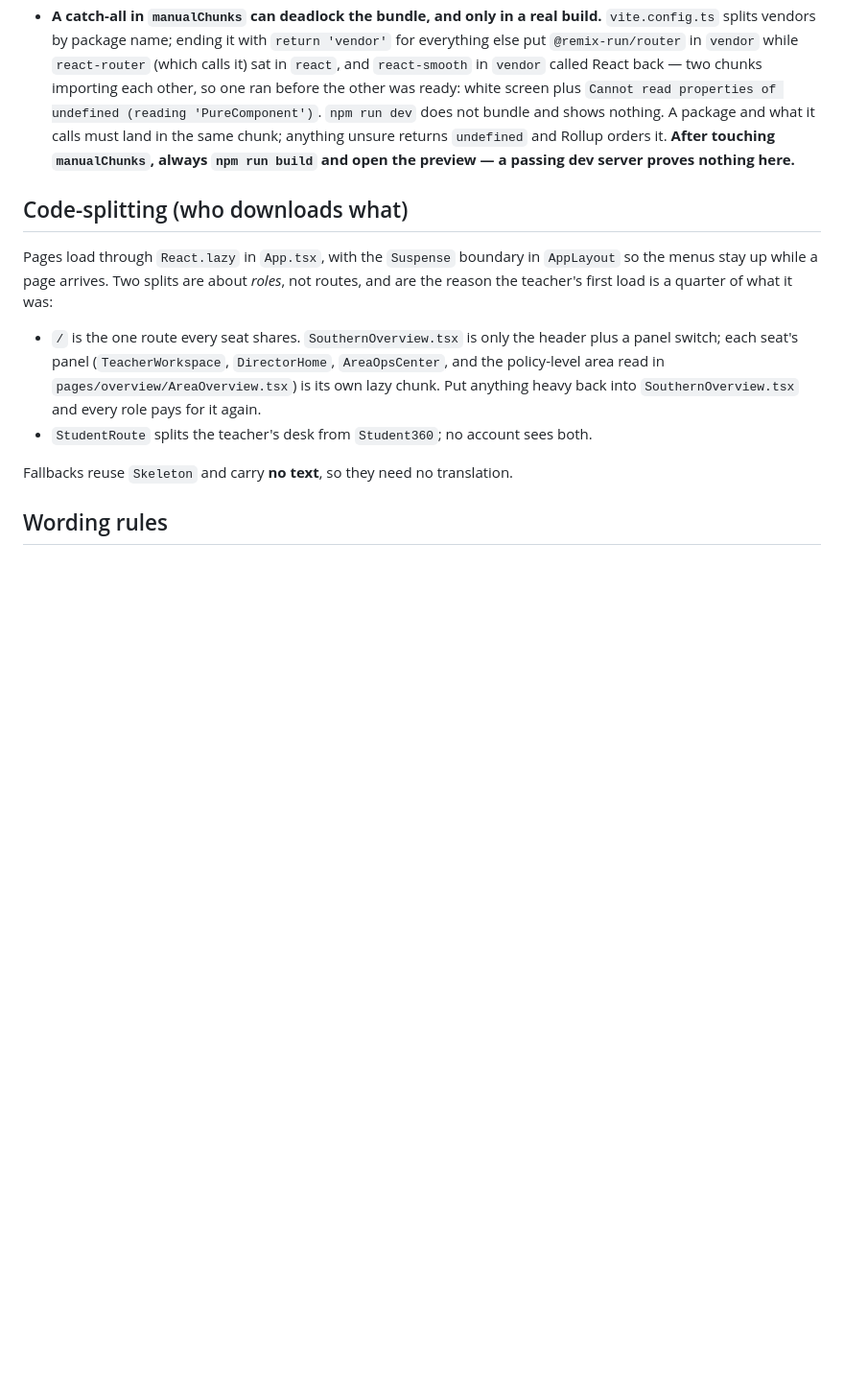
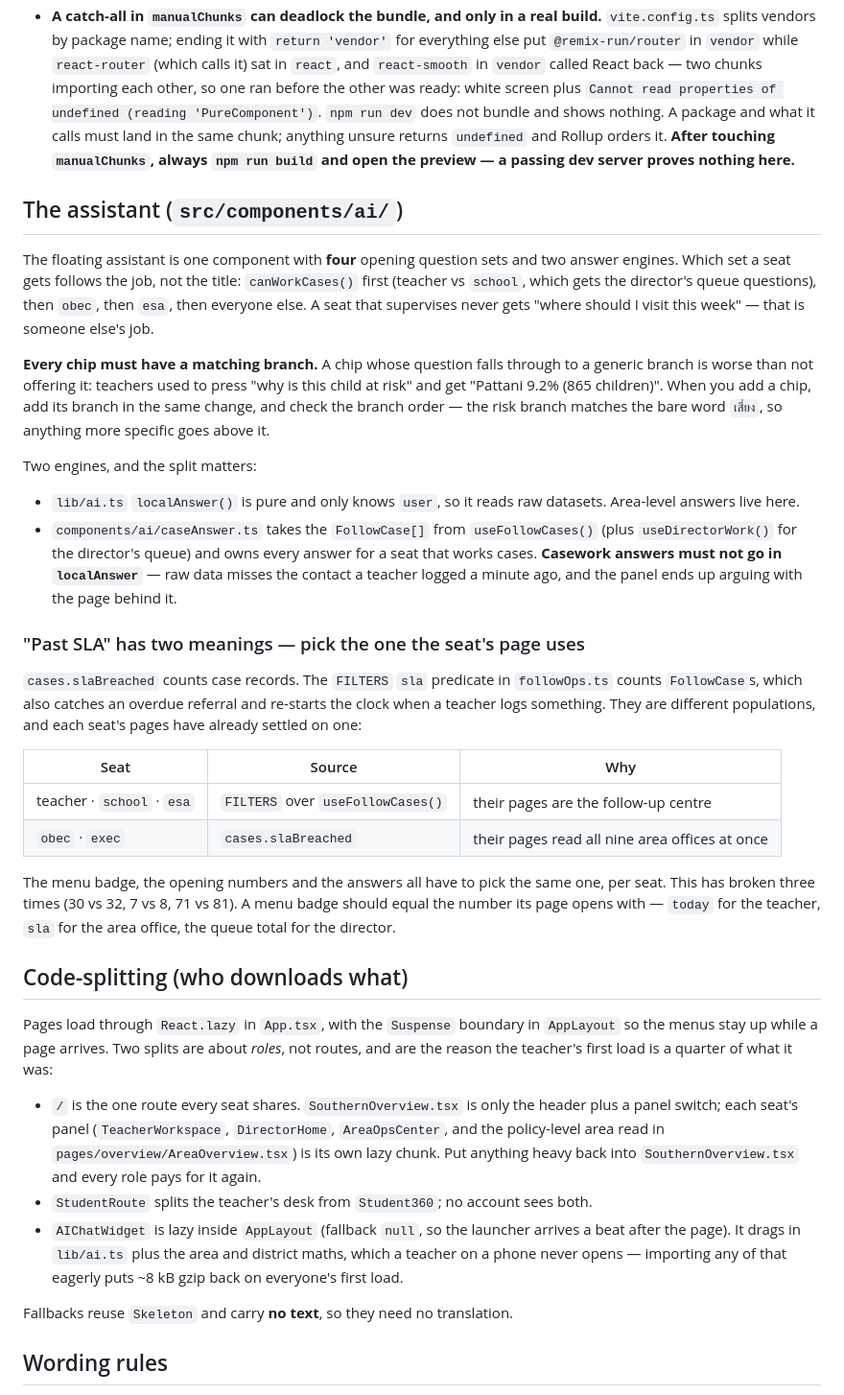
Before and after one commit to sittisakAvlgb/southern_zero_dropout, a Markdown page: skill.md, the part around the change. Shown at 96% size. GitHub-like rendering; blank space fills up the shorter version.

Commit message:
skill.md: บันทึกกฎของผู้ช่วย AI และกับดัก "เกิน SLA สองความหมาย"
สองเรื่องที่เพิ่งเสียเวลาไปและจะเสียอีกถ้าไม่เขียนไว้

- ชิปทุกตัวต้องมีสาขาคำตอบของตัวเอง และต้องอยู่เหนือสาขา "เสี่ยง" ที่จับคำ
  กว้าง ๆ ไม่งั้นครูกดแล้วได้คำตอบของผู้บริหาร
- คำตอบของคนที่ทำงานกับเด็กรายคนอยู่ใน `caseAnswer.ts` ไม่ใช่ `localAnswer()`
  เพราะตัวหลังอ่านข้อมูลดิบ จะไม่เห็นสิ่งที่ครูเพิ่งบันทึก
- "เกิน SLA" มีสองนิยาม (`cases.slaBreached` กับ `FILTERS` บน FollowCase)
  แต่ละที่นั่งเลือกไว้แล้วว่าใช้ตัวไหน — ป้ายบนเมนู ตัวเลขเปิดห้อง และคำตอบ
  ต้องใช้ตัวเดียวกัน เรื่องนี้พังมาแล้วสามครั้ง (30/32 · 7/8 · 71/81)

Co-Authored-By: Claude Opus 5 <noreply@anthropic.com>

```diff
--- a/skill.md
+++ b/skill.md
@@ -314,6 +314,47 @@ Icons are inline SVG in `components/icons.tsx`.
   `manualChunks`, always `npm run build` and open the preview — a passing dev
   server proves nothing here.**
 
+## The assistant (`src/components/ai/`)
+
+The floating assistant is one component with **four** opening question sets and
+two answer engines. Which set a seat gets follows the job, not the title:
+`canWorkCases()` first (teacher vs `school`, which gets the director's queue
+questions), then `obec`, then `esa`, then everyone else. A seat that supervises
+never gets "where should I visit this week" — that is someone else's job.
+
+**Every chip must have a matching branch.** A chip whose question falls through
+to a generic branch is worse than not offering it: teachers used to press "why
+is this child at risk" and get "Pattani 9.2% (865 children)". When you add a
+chip, add its branch in the same change, and check the branch order — the risk
+branch matches the bare word `เสี่ยง`, so anything more specific goes above it.
+
+Two engines, and the split matters:
+
+- `lib/ai.ts` `localAnswer()` is pure and only knows `user`, so it reads raw
+  datasets. Area-level answers live here.
+- `components/ai/caseAnswer.ts` takes the `FollowCase[]` from `useFollowCases()`
+  (plus `useDirectorWork()` for the director's queue) and owns every answer for
+  a seat that works cases. **Casework answers must not go in `localAnswer`** —
+  raw data misses the contact a teacher logged a minute ago, and the panel ends
+  up arguing with the page behind it.
+
+### "Past SLA" has two meanings — pick the one the seat's page uses
+
+`cases.slaBreached` counts case records. The `FILTERS` `sla` predicate in
+`followOps.ts` counts `FollowCase`s, which also catches an overdue referral and
+re-starts the clock when a teacher logs something. They are different
+populations, and each seat's pages have already settled on one:
+
+| Seat | Source | Why |
+|---|---|---|
+| teacher · `school` · `esa` | `FILTERS` over `useFollowCases()` | their pages are the follow-up centre |
+| `obec` · `exec` | `cases.slaBreached` | their pages read all nine area offices at once |
+
+The menu badge, the opening numbers and the answers all have to pick the same
+one, per seat. This has broken three times (30 vs 32, 7 vs 8, 71 vs 81). A menu
+badge should equal the number its page opens with — `today` for the teacher,
+`sla` for the area office, the queue total for the director.
+
 ## Code-splitting (who downloads what)
 
 Pages load through `React.lazy` in `App.tsx`, with the `Suspense` boundary in
@@ -328,6 +369,10 @@ what it was:
   back into `SouthernOverview.tsx` and every role pays for it again.
 - `StudentRoute` splits the teacher's desk from `Student360`; no account sees
   both.
+- `AIChatWidget` is lazy inside `AppLayout` (fallback `null`, so the launcher
+  arrives a beat after the page). It drags in `lib/ai.ts` plus the area and
+  district maths, which a teacher on a phone never opens — importing any of
+  that eagerly puts ~8 kB gzip back on everyone's first load.
 
 Fallbacks reuse `Skeleton` and carry **no text**, so they need no translation.
 
```
